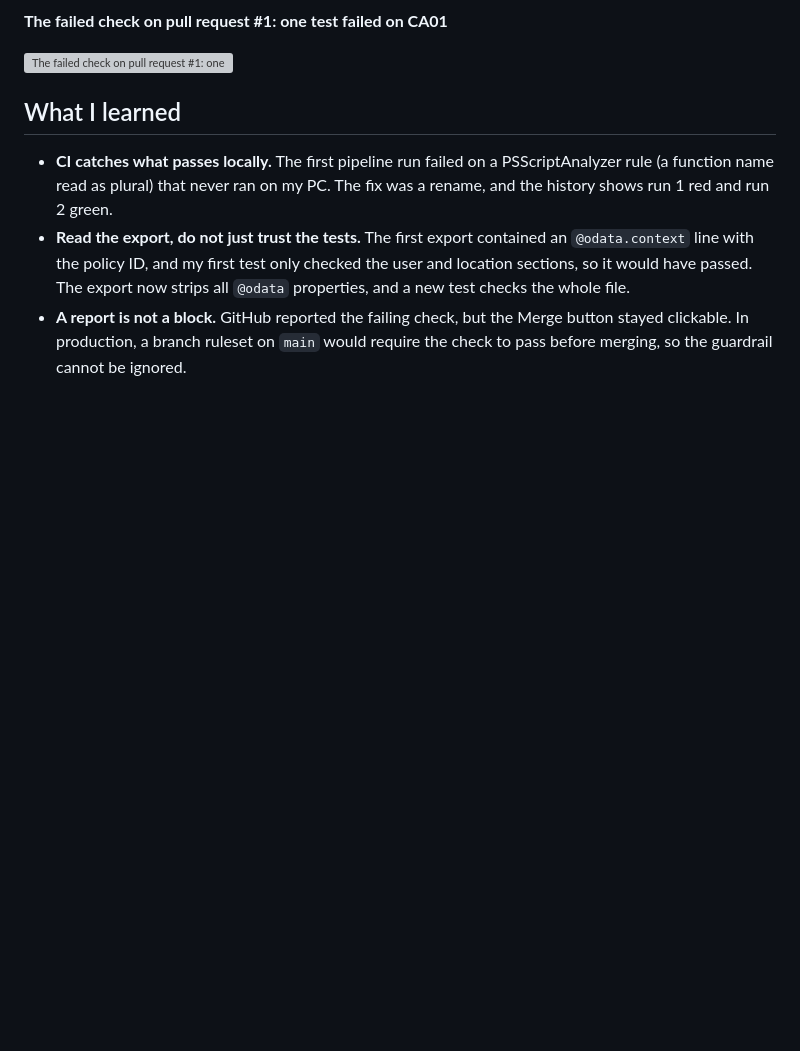
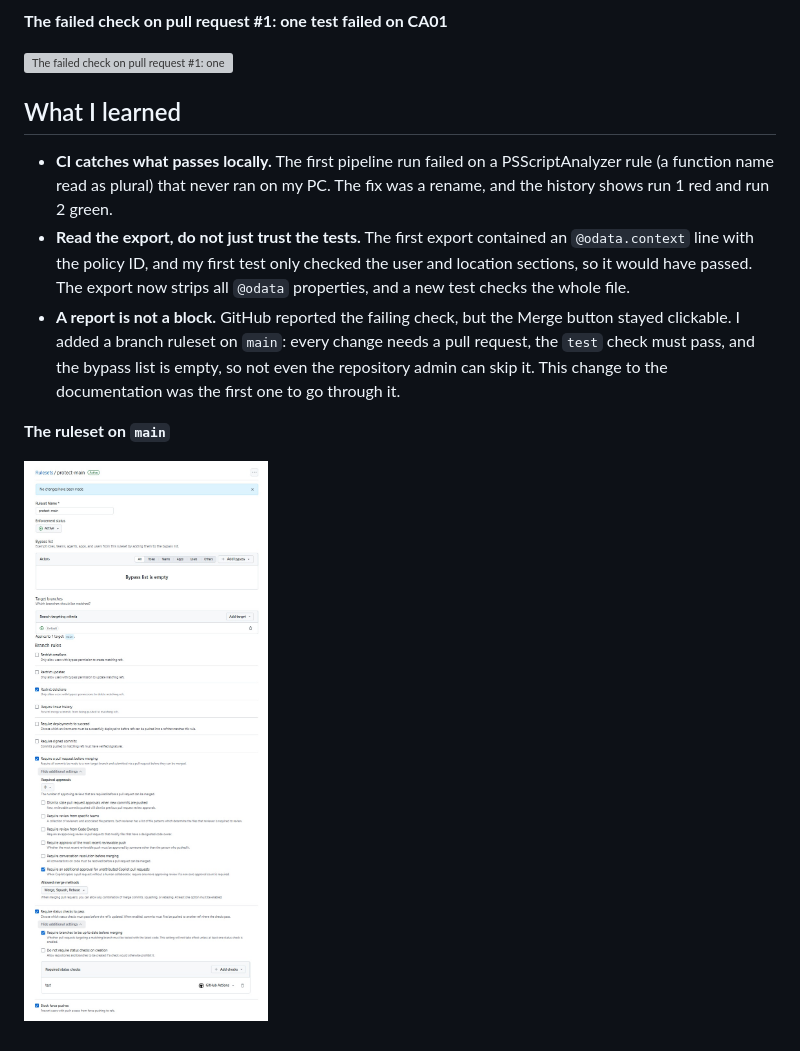
Before and after one commit to Brightkakatech/zero-trust-identity-lab, a Markdown page: docs/policies-as-code.md, the part around the change. GitHub-like rendering; pictures changed too: docs/screenshots/04-46-branch-ruleset-main.jpg (added); blank space fills up the shorter version; grey boxes are pictures that could not be loaded.

```diff
--- a/docs/policies-as-code.md
+++ b/docs/policies-as-code.md
@@ -75,4 +75,8 @@ The fix passes:
 
 - **CI catches what passes locally.** The first pipeline run failed on a PSScriptAnalyzer rule (a function name read as plural) that never ran on my PC. The fix was a rename, and the history shows run 1 red and run 2 green.
 - **Read the export, do not just trust the tests.** The first export contained an `@odata.context` line with the policy ID, and my first test only checked the user and location sections, so it would have passed. The export now strips all `@odata` properties, and a new test checks the whole file.
-- **A report is not a block.** GitHub reported the failing check, but the Merge button stayed clickable. In production, a branch ruleset on `main` would require the check to pass before merging, so the guardrail cannot be ignored.
+- **A report is not a block.** GitHub reported the failing check, but the Merge button stayed clickable. I added a branch ruleset on `main`: every change needs a pull request, the `test` check must pass, and the bypass list is empty, so not even the repository admin can skip it. This change to the documentation was the first one to go through it.
+
+**The ruleset on `main`**
+
+![Branch ruleset on main](screenshots/04-46-branch-ruleset-main.jpg)
```
Also changed, not shown: README.md (+8 -2 lines).
